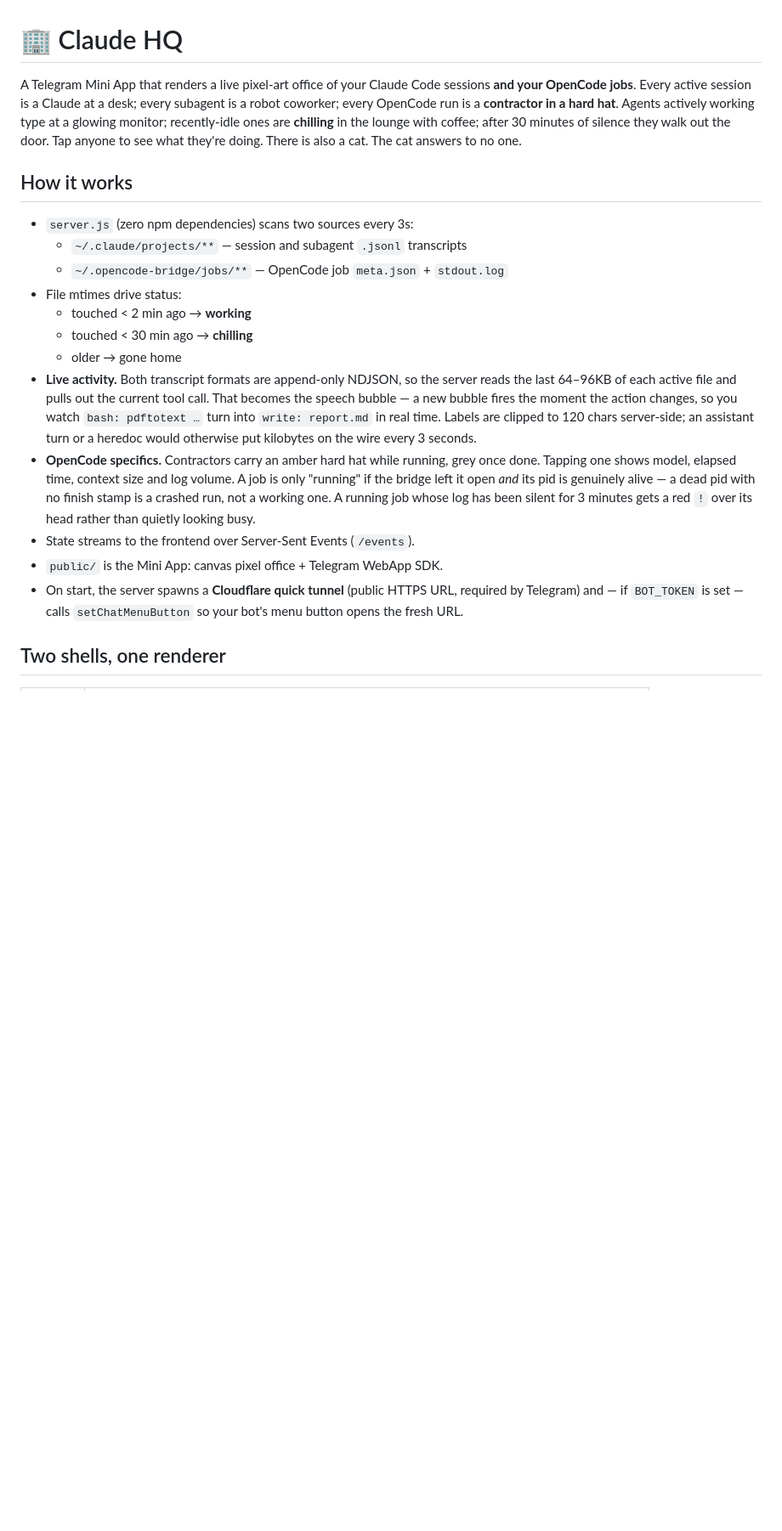
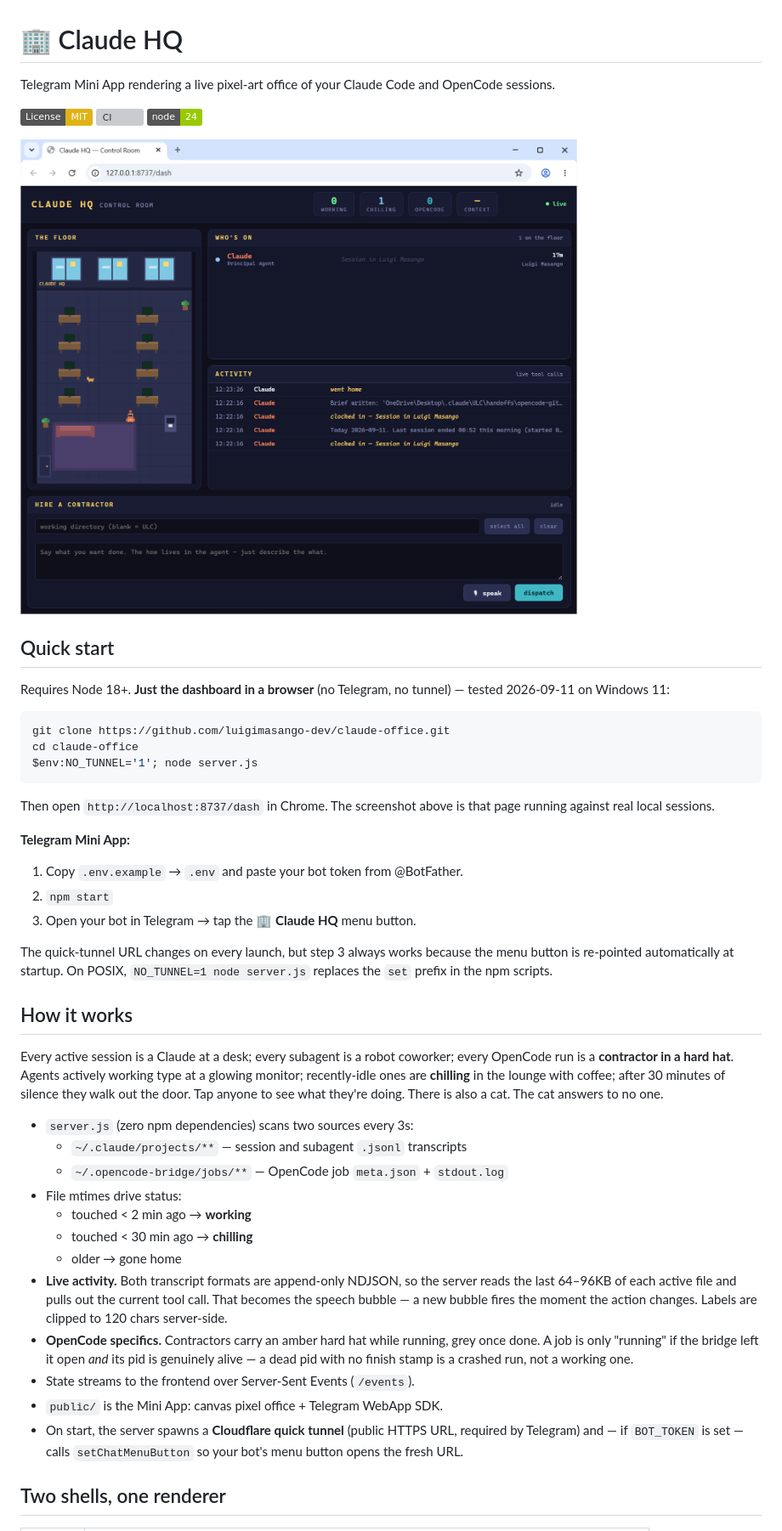
Before and after one commit to luigimasango-dev/claude-office, a Markdown page: README.md, the part around one of its changes. Shown at 85% size. Drawn GitHub-style; pictures changed too: docs/demo.png (added); badges without logos; blank space fills up the shorter version; grey boxes are pictures that could not be loaded.

````diff
--- a/README.md
+++ b/README.md
@@ -1,14 +1,45 @@
 # 🏢 Claude HQ
 
-A Telegram Mini App that renders a live pixel-art office of your Claude Code
-sessions **and your OpenCode jobs**. Every active session is a Claude at a
-desk; every subagent is a robot coworker; every OpenCode run is a **contractor
-in a hard hat**. Agents actively working type at a glowing monitor;
-recently-idle ones are **chilling** in the lounge with coffee; after 30 minutes
-of silence they walk out the door. Tap anyone to see what they're doing.
-There is also a cat. The cat answers to no one.
+Telegram Mini App rendering a live pixel-art office of your Claude Code and OpenCode sessions.
+
+[![License: MIT](https://img.shields.io/badge/License-MIT-yellow.svg)](LICENSE)
+[![CI](https://github.com/luigimasango-dev/claude-office/actions/workflows/ci.yml/badge.svg)](https://github.com/luigimasango-dev/claude-office/actions/workflows/ci.yml)
+[![Node 24](https://img.shields.io/badge/node-24-green.svg)](https://nodejs.org/)
+
+![Claude HQ control room: pixel office, roster and live activity](docs/demo.png)
+
+## Quick start
+
+Requires Node 18+. **Just the dashboard in a browser** (no Telegram, no
+tunnel) — tested 2026-09-11 on Windows 11:
+
+```powershell
+git clone https://github.com/luigimasango-dev/claude-office.git
+cd claude-office
+$env:NO_TUNNEL='1'; node server.js
+```
+
+Then open `http://localhost:8737/dash` in Chrome. The screenshot above is
+that page running against real local sessions.
+
+**Telegram Mini App:**
+
+1. Copy `.env.example` → `.env` and paste your bot token from @BotFather.
+2. `npm start`
+3. Open your bot in Telegram → tap the **🏢 Claude HQ** menu button.
+
+The quick-tunnel URL changes on every launch, but step 3 always works
+because the menu button is re-pointed automatically at startup. On POSIX,
+`NO_TUNNEL=1 node server.js` replaces the `set` prefix in the npm scripts.
 
 ## How it works
+
+Every active session is a Claude at a desk; every subagent is a robot
+coworker; every OpenCode run is a **contractor in a hard hat**. Agents
+actively working type at a glowing monitor; recently-idle ones are
+**chilling** in the lounge with coffee; after 30 minutes of silence they
+walk out the door. Tap anyone to see what they're doing. There is also a
+cat. The cat answers to no one.
 
 - `server.js` (zero npm dependencies) scans two sources every 3s:
   - `~/.claude/projects/**` — session and subagent `.jsonl` transcripts
@@ -18,21 +49,18 @@ There is also a cat. The cat answers to no one.
   - touched < 30 min ago → **chilling**
   - older → gone home
 - **Live activity.** Both transcript formats are append-only NDJSON, so the
-  server reads the last 64–96KB of each active file and pulls out the current
-  tool call. That becomes the speech bubble — a new bubble fires the moment the
-  action changes, so you watch `bash: pdftotext …` turn into `write: report.md`
-  in real time. Labels are clipped to 120 chars server-side; an assistant turn
-  or a heredoc would otherwise put kilobytes on the wire every 3 seconds.
-- **OpenCode specifics.** Contractors carry an amber hard hat while running,
-  grey once done. Tapping one shows model, elapsed time, context size and log
-  volume. A job is only "running" if the bridge left it open *and* its pid is
-  genuinely alive — a dead pid with no finish stamp is a crashed run, not a
-  working one. A running job whose log has been silent for 3 minutes gets a red
-  `!` over its head rather than quietly looking busy.
+  server reads the last 64–96KB of each active file and pulls out the
+  current tool call. That becomes the speech bubble — a new bubble fires
+  the moment the action changes. Labels are clipped to 120 chars
+  server-side.
+- **OpenCode specifics.** Contractors carry an amber hard hat while
+  running, grey once done. A job is only "running" if the bridge left it
+  open *and* its pid is genuinely alive — a dead pid with no finish stamp
+  is a crashed run, not a working one.
 - State streams to the frontend over Server-Sent Events (`/events`).
 - `public/` is the Mini App: canvas pixel office + Telegram WebApp SDK.
-- On start, the server spawns a **Cloudflare quick tunnel** (public HTTPS URL,
-  required by Telegram) and — if `BOT_TOKEN` is set — calls
+- On start, the server spawns a **Cloudflare quick tunnel** (public HTTPS
+  URL, required by Telegram) and — if `BOT_TOKEN` is set — calls
   `setChatMenuButton` so your bot's menu button opens the fresh URL.
 
 ## Two shells, one renderer
````
Also changed, not shown: other parts of README.md (+41 -55 lines), 2 other files.
